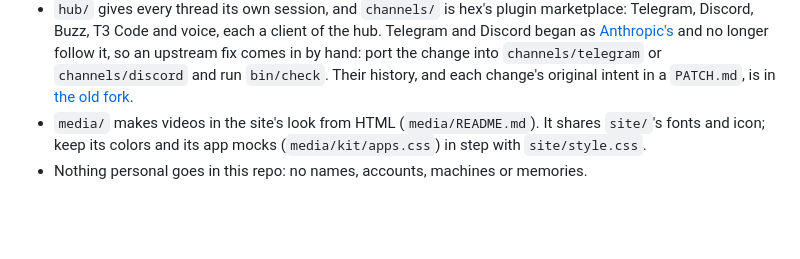
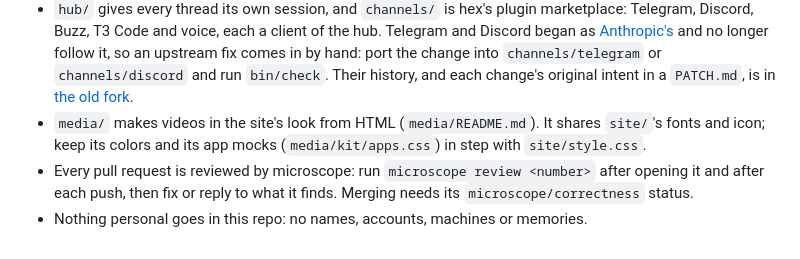
Before and after one commit to AVGVSTVS96/hex, a Markdown page: AGENTS.md, the part around the change. Drawn GitHub-style; blank space fills up the shorter version.

Commit message:
Review every pull request with microscope (#50)
microscope reviews every pull request on the owner's Claude plan, the
way Macroscope did: one agent per changed function, a second agent
checking each finding, inline comments and a `microscope/correctness`
commit status. This adds the one line that says to run it after opening
a PR and after each push. The ruleset on `main` requires that status.

🤖 Generated with [Claude Code](https://claude.com/claude-code)

https://claude.ai/code/session_01F7G5ACMNMcN62tMSAaz1HC

<!-- microscope's pull request summary starts here -->
> [!NOTE]
> ### Add the microscope review step to the agent guide
> -
[AGENTS.md](https://github.com/AVGVSTVS96/hex/pull/50/files#diff-a54ff182c7e8acf56acfd6e4b9c3ff41e2c41a31c9b211b2deb9df75d9a478f9)
gets one new rule: run `microscope review <number>` after opening a PR
and after each push, then fix or reply to each finding.
> - It also notes that merging needs the `microscope/correctness`
status, which the ruleset on `main` already requires.
> - **Risk:** Low. This only changes docs, but PRs can't merge until
microscope has run and its status passes.
>
> <details>
> <summary>🔬 microscope summarized 2f121fb. 1 file reviewed, 1 issue
evaluated, 0 filtered, 1 comment posted</summary>
> </details>
<!-- microscope's pull request summary ends here -->

Co-authored-by: Claude Opus 5.5 <noreply@anthropic.com>

```diff
--- a/AGENTS.md
+++ b/AGENTS.md
@@ -11,4 +11,5 @@ This repo is hex itself. A user's hex is a folder of their own (`~/hex`) with th
 - `bin/vault` is [enclave](https://github.com/AVGVSTVS96/enclave) plus typing on hex's computer. enclave owns the relay, the page and the store; changes to them go there.
 - `hub/` gives every thread its own session, and `channels/` is hex's plugin marketplace: Telegram, Discord, Buzz, T3 Code and voice, each a client of the hub. Telegram and Discord began as [Anthropic's](https://github.com/anthropics/claude-plugins-official) and no longer follow it, so an upstream fix comes in by hand: port the change into `channels/telegram` or `channels/discord` and run `bin/check`. Their history, and each change's original intent in a `PATCH.md`, is in [the old fork](https://github.com/AVGVSTVS96/claude-plugins-official).
 - `media/` makes videos in the site's look from HTML (`media/README.md`). It shares `site/`'s fonts and icon; keep its colors and its app mocks (`media/kit/apps.css`) in step with `site/style.css`.
+- Every pull request is reviewed by microscope: run `microscope review <number>` after opening it and after each push, then fix or reply to what it finds. Merging needs its `microscope/correctness` status.
 - Nothing personal goes in this repo: no names, accounts, machines or memories.
```
